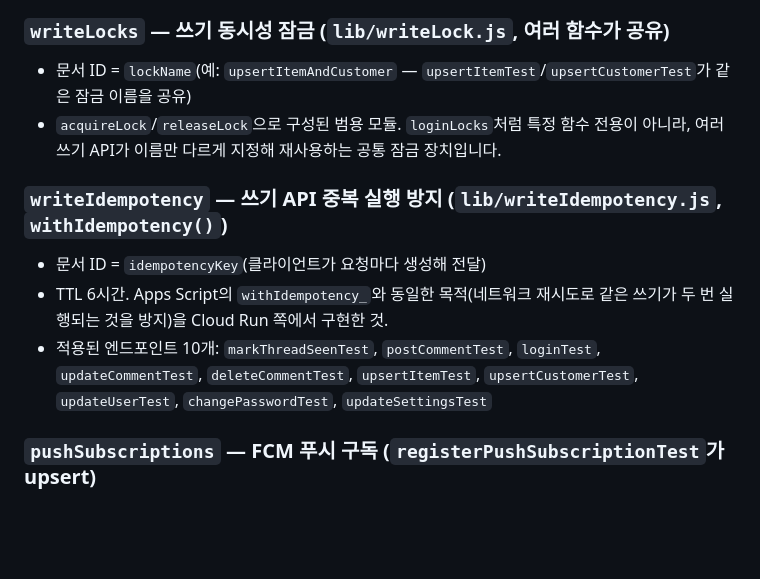
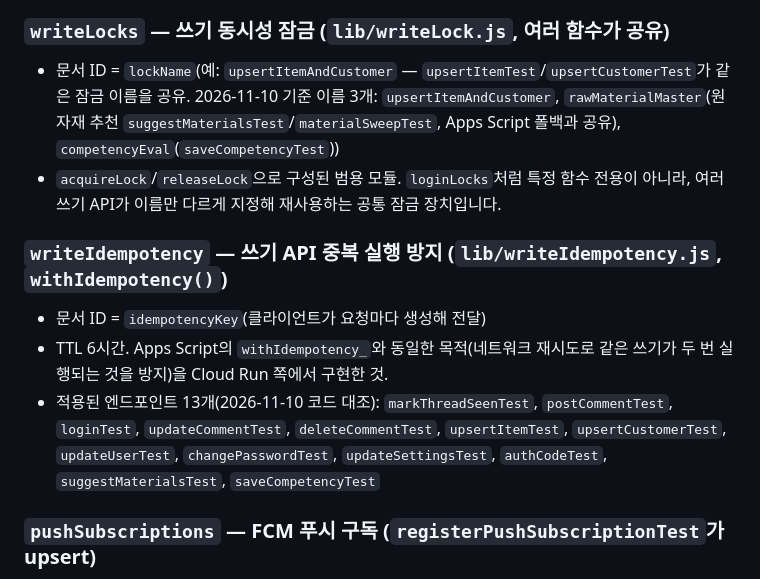
Before and after one commit to nkmro/mro-market-intelligence, a Markdown page: cloud-run/README.md, the part around one of its changes. Drawn GitHub-style; blank space fills up the shorter version.

```diff
--- a/cloud-run/README.md
+++ b/cloud-run/README.md
@@ -71,14 +74,14 @@
 
 ### `writeLocks` — 쓰기 동시성 잠금 (`lib/writeLock.js`, 여러 함수가 공유)
 
-- 문서 ID = `lockName`(예: `upsertItemAndCustomer` — `upsertItemTest`/`upsertCustomerTest`가 같은 잠금 이름을 공유)
+- 문서 ID = `lockName`(예: `upsertItemAndCustomer` — `upsertItemTest`/`upsertCustomerTest`가 같은 잠금 이름을 공유. 2026-11-10 기준 이름 3개: `upsertItemAndCustomer`, `rawMaterialMaster`(원자재 추천 `suggestMaterialsTest`/`materialSweepTest`, Apps Script 폴백과 공유), `competencyEval`(`saveCompetencyTest`))
 - `acquireLock`/`releaseLock`으로 구성된 범용 모듈. `loginLocks`처럼 특정 함수 전용이 아니라, 여러 쓰기 API가 이름만 다르게 지정해 재사용하는 공통 잠금 장치입니다.
 
 ### `writeIdempotency` — 쓰기 API 중복 실행 방지 (`lib/writeIdempotency.js`, `withIdempotency()`)
 
 - 문서 ID = `idempotencyKey`(클라이언트가 요청마다 생성해 전달)
 - TTL 6시간. Apps Script의 `withIdempotency_`와 동일한 목적(네트워크 재시도로 같은 쓰기가 두 번 실행되는 것을 방지)을 Cloud Run 쪽에서 구현한 것.
-- 적용된 엔드포인트 10개: `markThreadSeenTest`, `postCommentTest`, `loginTest`, `updateCommentTest`, `deleteCommentTest`, `upsertItemTest`, `upsertCustomerTest`, `updateUserTest`, `changePasswordTest`, `updateSettingsTest`
+- 적용된 엔드포인트 13개(2026-11-10 코드 대조): `markThreadSeenTest`, `postCommentTest`, `loginTest`, `updateCommentTest`, `deleteCommentTest`, `upsertItemTest`, `upsertCustomerTest`, `updateUserTest`, `changePasswordTest`, `updateSettingsTest`, `authCodeTest`, `suggestMaterialsTest`, `saveCompetencyTest`
 
 ### `pushSubscriptions` — FCM 푸시 구독 (`registerPushSubscriptionTest`가 upsert)
 
```
Also changed, not shown: other parts of cloud-run/README.md (+3 -0 lines), README.md (+9 -4 lines), apps-script/README.md (+14 -2 lines).
